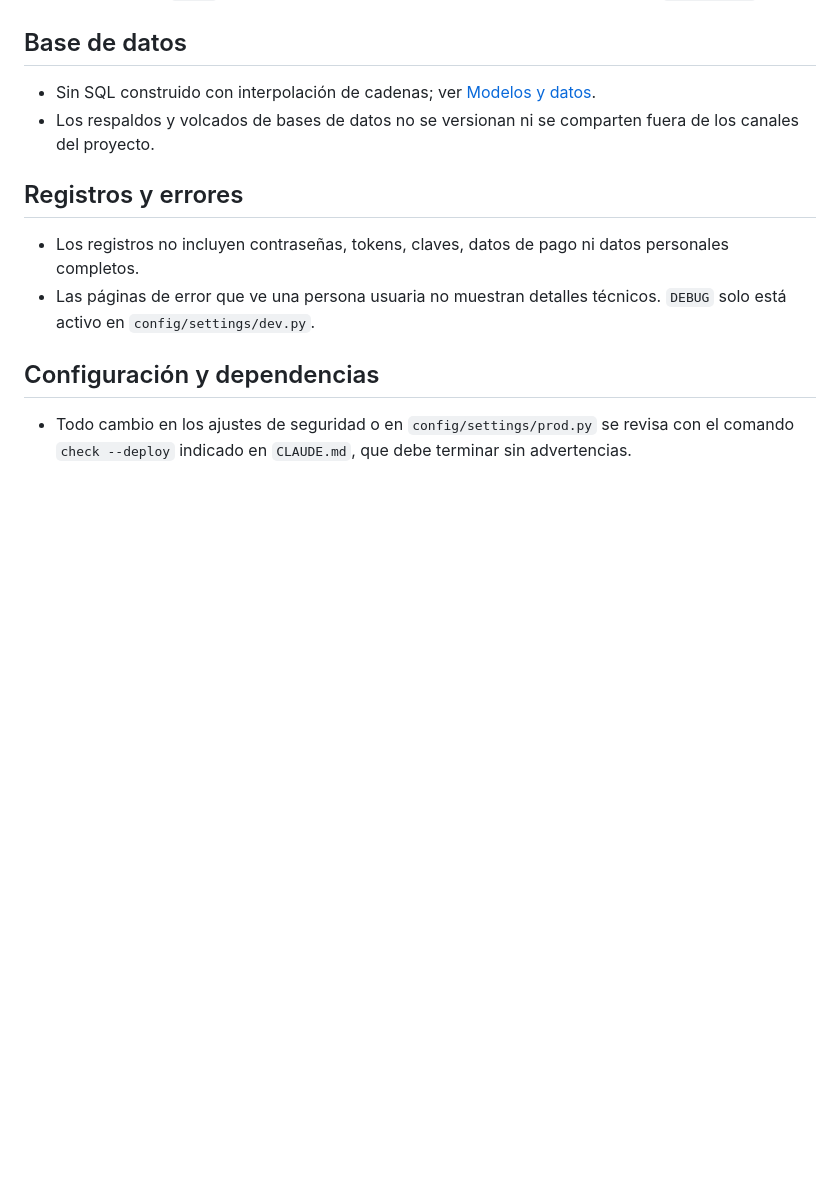
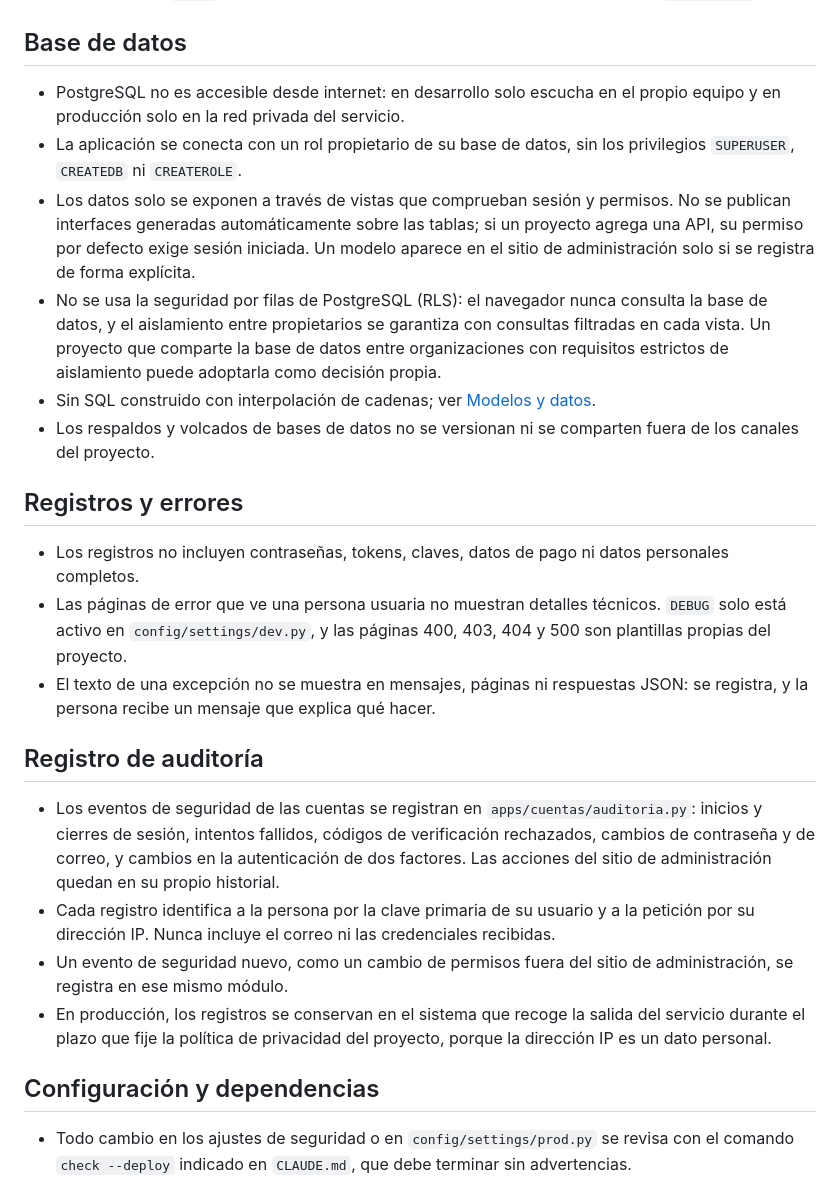
Before and after one commit to miguelmurillo17/base, a Markdown page: docs/lineamientos/seguridad.md, the part around one of its changes. Drawn GitHub-style; blank space fills up the shorter version.

```diff
--- a/docs/lineamientos/seguridad.md
+++ b/docs/lineamientos/seguridad.md
@@ -60,6 +92,18 @@ consecuencia:
 
 ## Base de datos
 
+- PostgreSQL no es accesible desde internet: en desarrollo solo escucha en el propio
+  equipo y en producción solo en la red privada del servicio.
+- La aplicación se conecta con un rol propietario de su base de datos, sin los privilegios
+  `SUPERUSER`, `CREATEDB` ni `CREATEROLE`.
+- Los datos solo se exponen a través de vistas que comprueban sesión y permisos. No se
+  publican interfaces generadas automáticamente sobre las tablas; si un proyecto agrega una
+  API, su permiso por defecto exige sesión iniciada. Un modelo aparece en el sitio de
+  administración solo si se registra de forma explícita.
+- No se usa la seguridad por filas de PostgreSQL (RLS): el navegador nunca consulta la base
+  de datos, y el aislamiento entre propietarios se garantiza con consultas filtradas en
+  cada vista. Un proyecto que comparte la base de datos entre organizaciones con
+  requisitos estrictos de aislamiento puede adoptarla como decisión propia.
 - Sin SQL construido con interpolación de cadenas; ver [Modelos y datos](modelos-y-datos.md).
 - Los respaldos y volcados de bases de datos no se versionan ni se comparten fuera de los
   canales del proyecto.
@@ -69,7 +113,24 @@ consecuencia:
 - Los registros no incluyen contraseñas, tokens, claves, datos de pago ni datos personales
   completos.
 - Las páginas de error que ve una persona usuaria no muestran detalles técnicos. `DEBUG`
-  solo está activo en `config/settings/dev.py`.
+  solo está activo en `config/settings/dev.py`, y las páginas 400, 403, 404 y 500 son
+  plantillas propias del proyecto.
+- El texto de una excepción no se muestra en mensajes, páginas ni respuestas JSON: se
+  registra, y la persona recibe un mensaje que explica qué hacer.
+
+## Registro de auditoría
+
+- Los eventos de seguridad de las cuentas se registran en `apps/cuentas/auditoria.py`:
+  inicios y cierres de sesión, intentos fallidos, códigos de verificación rechazados,
+  cambios de contraseña y de correo, y cambios en la autenticación de dos factores. Las
+  acciones del sitio de administración quedan en su propio historial.
+- Cada registro identifica a la persona por la clave primaria de su usuario y a la
+  petición por su dirección IP. Nunca incluye el correo ni las credenciales recibidas.
+- Un evento de seguridad nuevo, como un cambio de permisos fuera del sitio de
+  administración, se registra en ese mismo módulo.
+- En producción, los registros se conservan en el sistema que recoge la salida del
+  servicio durante el plazo que fije la política de privacidad del proyecto, porque la
+  dirección IP es un dato personal.
 
 ## Configuración y dependencias
 
```
Also changed, not shown: other parts of docs/lineamientos/seguridad.md (+36 -4 lines), docs/lineamientos/arquitectura-de-django.md (+5 -3 lines).
